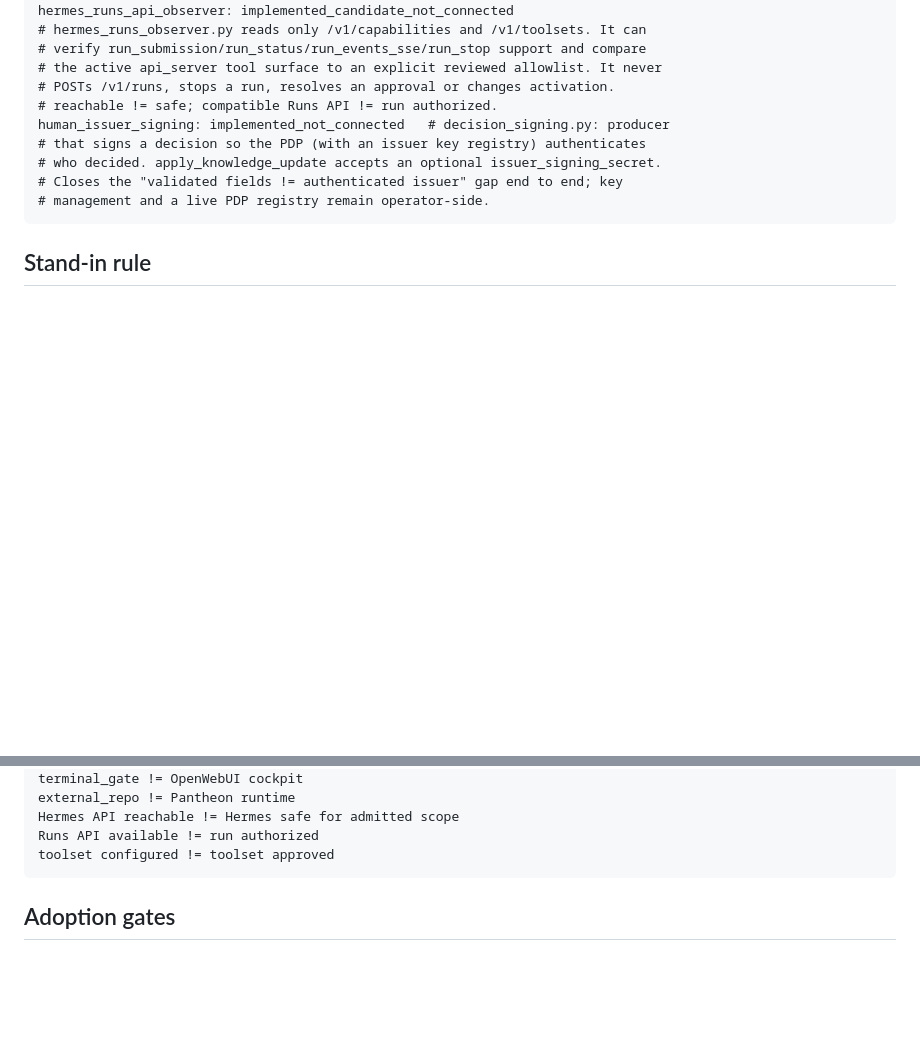
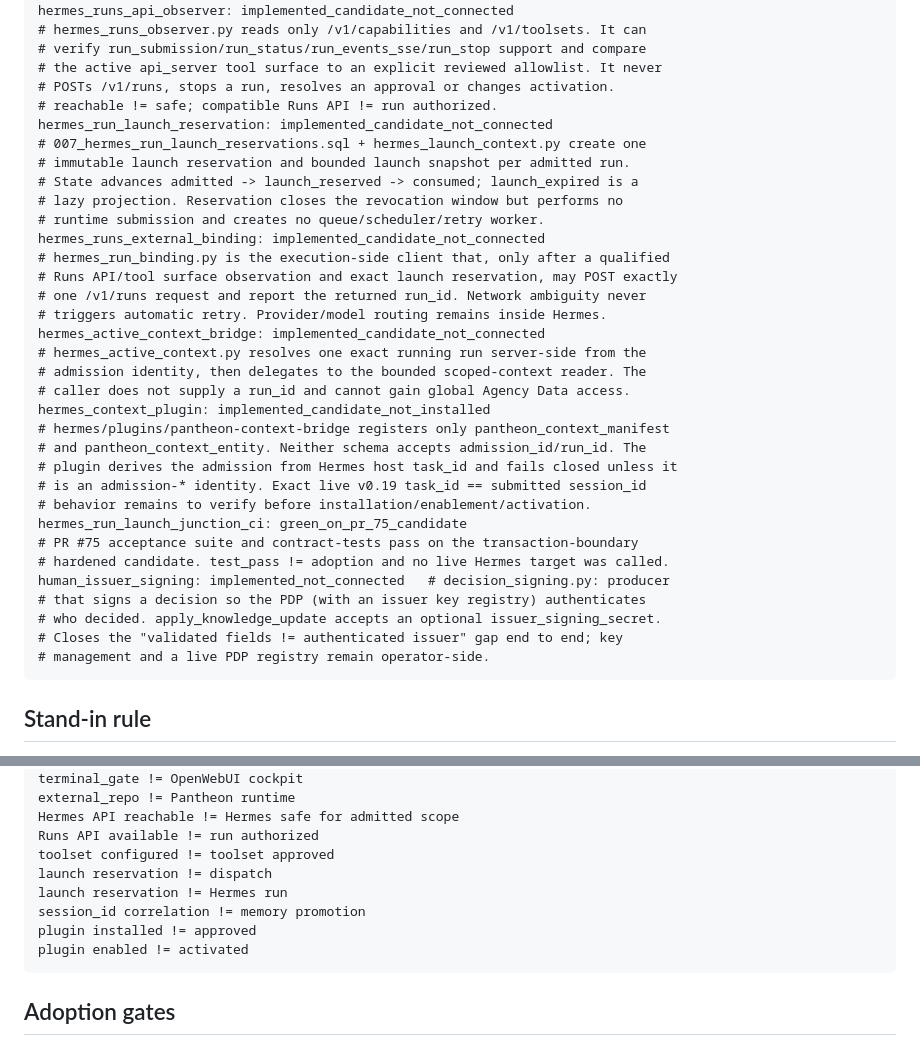
Before and after one commit to ifanjuang/pantheon-mvp, a Markdown page: GOVERNANCE_STATUS.md, 2 parts joined by grey strips. Drawn GitHub-style; blank space fills up the shorter version.

Commit message:
Record Hermes run launch junction candidate status

````diff
--- a/GOVERNANCE_STATUS.md
+++ b/GOVERNANCE_STATUS.md
@@ -67,6 +67,30 @@ hermes_runs_api_observer: implemented_candidate_not_connected
 # the active api_server tool surface to an explicit reviewed allowlist. It never
 # POSTs /v1/runs, stops a run, resolves an approval or changes activation.
 # reachable != safe; compatible Runs API != run authorized.
+hermes_run_launch_reservation: implemented_candidate_not_connected
+# 007_hermes_run_launch_reservations.sql + hermes_launch_context.py create one
+# immutable launch reservation and bounded launch snapshot per admitted run.
+# State advances admitted -> launch_reserved -> consumed; launch_expired is a
+# lazy projection. Reservation closes the revocation window but performs no
+# runtime submission and creates no queue/scheduler/retry worker.
+hermes_runs_external_binding: implemented_candidate_not_connected
+# hermes_run_binding.py is the execution-side client that, only after a qualified
+# Runs API/tool surface observation and exact launch reservation, may POST exactly
+# one /v1/runs request and report the returned run_id. Network ambiguity never
+# triggers automatic retry. Provider/model routing remains inside Hermes.
+hermes_active_context_bridge: implemented_candidate_not_connected
+# hermes_active_context.py resolves one exact running run server-side from the
+# admission identity, then delegates to the bounded scoped-context reader. The
+# caller does not supply a run_id and cannot gain global Agency Data access.
+hermes_context_plugin: implemented_candidate_not_installed
+# hermes/plugins/pantheon-context-bridge registers only pantheon_context_manifest
+# and pantheon_context_entity. Neither schema accepts admission_id/run_id. The
+# plugin derives the admission from Hermes host task_id and fails closed unless it
+# is an admission-* identity. Exact live v0.19 task_id == submitted session_id
+# behavior remains to verify before installation/enablement/activation.
+hermes_run_launch_junction_ci: green_on_pr_75_candidate
+# PR #75 acceptance suite and contract-tests pass on the transaction-boundary
+# hardened candidate. test_pass != adoption and no live Hermes target was called.
 human_issuer_signing: implemented_not_connected   # decision_signing.py: producer
 # that signs a decision so the PDP (with an issuer key registry) authenticates
 # who decided. apply_knowledge_update accepts an optional issuer_signing_secret.
@@ -107,6 +131,11 @@ external_repo != Pantheon runtime
 Hermes API reachable != Hermes safe for admitted scope
 Runs API available != run authorized
 toolset configured != toolset approved
+launch reservation != dispatch
+launch reservation != Hermes run
+session_id correlation != memory promotion
+plugin installed != approved
+plugin enabled != activated
 ```
 
 ## Adoption gates
````
